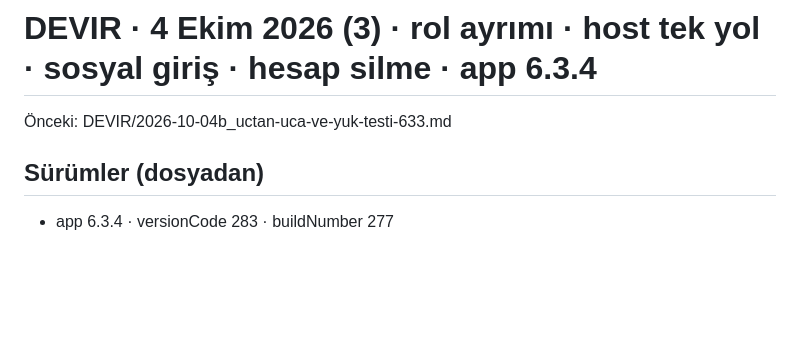
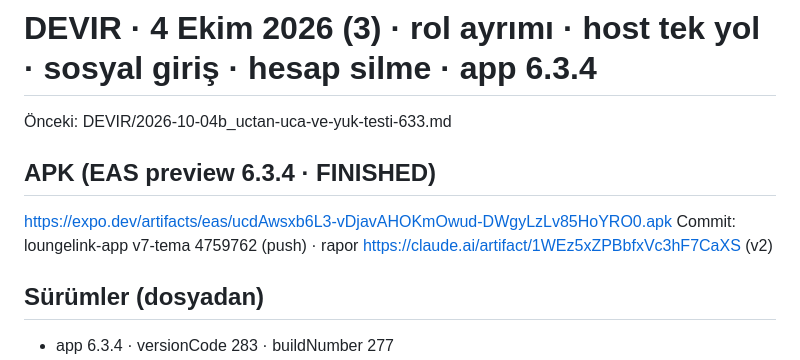
Before and after one commit to gokberkinak95/loungelink-app, a Markdown page: DEVIR/2026-10-04c_rol-tek-yol-sosyal-giris-634.md, the part around the change. GitHub-like rendering; blank space fills up the shorter version.

Commit message:
DEVIR: 6.3.4 APK linki
Co-Authored-By: Claude Opus 5.5 <noreply@anthropic.com>

```diff
--- a/DEVIR/2026-10-04c_rol-tek-yol-sosyal-giris-634.md
+++ b/DEVIR/2026-10-04c_rol-tek-yol-sosyal-giris-634.md
@@ -1,6 +1,10 @@
 # DEVIR · 4 Ekim 2026 (3) · rol ayrımı · host tek yol · sosyal giriş · hesap silme · app 6.3.4
 
 Önceki: DEVIR/2026-10-04b_uctan-uca-ve-yuk-testi-633.md
+
+## APK (EAS preview 6.3.4 · FINISHED)
+https://expo.dev/artifacts/eas/ucdAwsxb6L3-vDjavAHOKmOwud-DWgyLzLv85HoYRO0.apk
+Commit: loungelink-app v7-tema 4759762 (push) · rapor https://claude.ai/artifact/1WEz5xZPBbfxVc3hF7CaXS (v2)
 
 ## Sürümler (dosyadan)
 - app 6.3.4 · versionCode 283 · buildNumber 277
```
